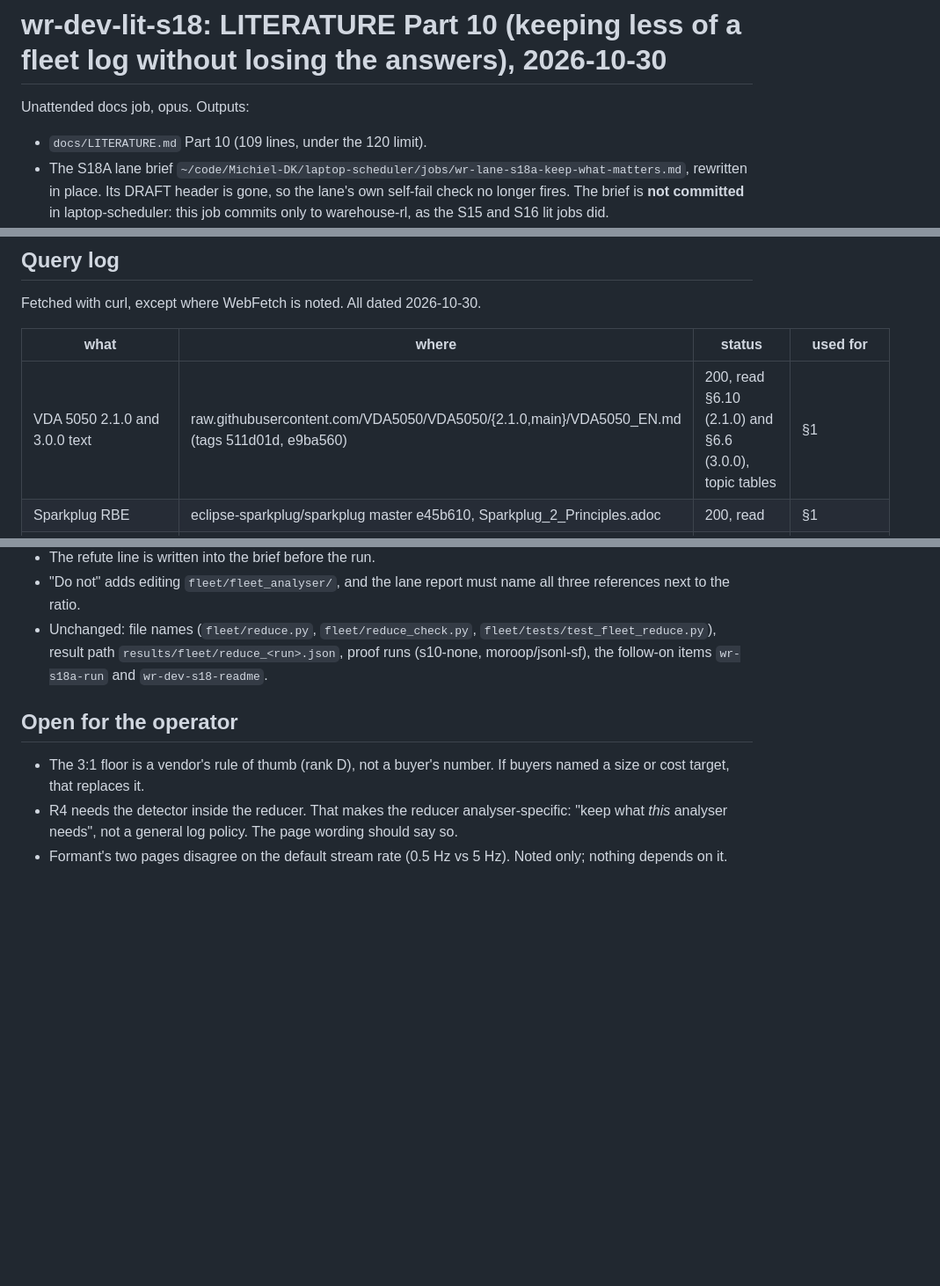
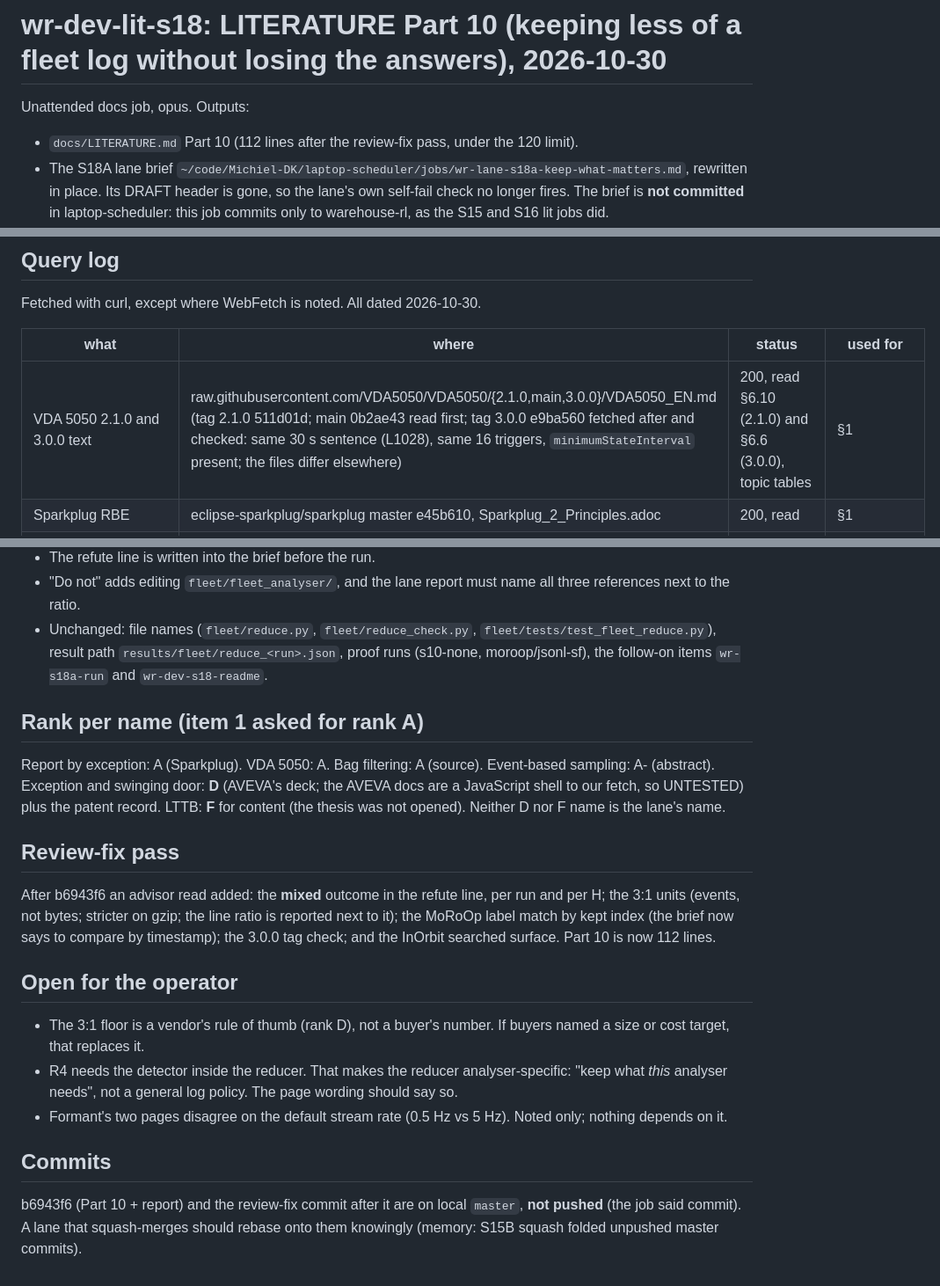
Before and after one commit to Michiel-DK/warehouse-rl, a Markdown page: reports/wr-dev-lit-s18.md, 3 parts joined by grey strips. Shown at 88% size. Drawn GitHub-style; blank space fills up the shorter version.

Commit message:
docs: LITERATURE Part 10 review fixes (mixed outcome, 3:1 counts events not bytes, InOrbit surface named) + report rank and provenance notes
Co-Authored-By: Claude Opus 5.5 <noreply@anthropic.com>

```diff
--- a/reports/wr-dev-lit-s18.md
+++ b/reports/wr-dev-lit-s18.md
@@ -1,7 +1,7 @@
 # wr-dev-lit-s18: LITERATURE Part 10 (keeping less of a fleet log without losing the answers), 2026-10-30
 
 Unattended docs job, opus. Outputs:
-- `docs/LITERATURE.md` Part 10 (109 lines, under the 120 limit).
+- `docs/LITERATURE.md` Part 10 (112 lines after the review-fix pass, under the 120 limit).
 - The S18A lane brief `~/code/Michiel-DK/laptop-scheduler/jobs/wr-lane-s18a-keep-what-matters.md`, rewritten in place.
   Its DRAFT header is gone, so the lane's own self-fail check no longer fires. The brief is **not committed** in
   laptop-scheduler: this job commits only to warehouse-rl, as the S15 and S16 lit jobs did.
@@ -49,7 +49,7 @@ Fetched with curl, except where WebFetch is noted. All dated 2026-10-30.
 
 | what | where | status | used for |
 |---|---|---|---|
-| VDA 5050 2.1.0 and 3.0.0 text | raw.githubusercontent.com/VDA5050/VDA5050/{2.1.0,main}/VDA5050_EN.md (tags 511d01d, e9ba560) | 200, read §6.10 (2.1.0) and §6.6 (3.0.0), topic tables | §1 |
+| VDA 5050 2.1.0 and 3.0.0 text | raw.githubusercontent.com/VDA5050/VDA5050/{2.1.0,main,3.0.0}/VDA5050_EN.md (tag 2.1.0 511d01d; main 0b2ae43 read first; tag 3.0.0 e9ba560 fetched after and checked: same 30 s sentence (L1028), same 16 triggers, `minimumStateInterval` present; the files differ elsewhere) | 200, read §6.10 (2.1.0) and §6.6 (3.0.0), topic tables | §1 |
 | Sparkplug RBE | eclipse-sparkplug/sparkplug master e45b610, Sparkplug_2_Principles.adoc | 200, read | §1 |
 | AVEVA PI deck (Bregenzer 2023) | cdn.osisoft.com …UC23NA-3PGK04…pdf | 200, pdftotext, read | §1, §2 |
 | AVEVA docs pages | docs.aveva.com/bundle/pi-server-s-da-admin/page/1021696.html | JS shell, no text | UNTESTED |
@@ -98,6 +98,19 @@ Part 7 rule this is **one index plus a partial second**, so the absence is not p
   `results/fleet/reduce_<run>.json`, proof runs (s10-none, moroop/jsonl-sf), the follow-on items `wr-s18a-run` and
   `wr-dev-s18-readme`.
 
+## Rank per name (item 1 asked for rank A)
+
+Report by exception: A (Sparkplug). VDA 5050: A. Bag filtering: A (source). Event-based sampling: A- (abstract).
+Exception and swinging door: **D** (AVEVA's deck; the AVEVA docs are a JavaScript shell to our fetch, so UNTESTED) plus
+the patent record. LTTB: **F** for content (the thesis was not opened). Neither D nor F name is the lane's name.
+
+## Review-fix pass
+
+After b6943f6 an advisor read added: the **mixed** outcome in the refute line, per run and per H; the 3:1 units
+(events, not bytes; stricter on gzip; the line ratio is reported next to it); the MoRoOp label match by kept index
+(the brief now says to compare by timestamp); the 3.0.0 tag check; and the InOrbit searched surface. Part 10 is now 112
+lines.
+
 ## Open for the operator
 
 - The 3:1 floor is a vendor's rule of thumb (rank D), not a buyer's number. If buyers named a size or cost target, that
@@ -105,3 +118,8 @@ Part 7 rule this is **one index plus a partial second**, so the absence is not p
 - R4 needs the detector inside the reducer. That makes the reducer analyser-specific: "keep what *this* analyser needs",
   not a general log policy. The page wording should say so.
 - Formant's two pages disagree on the default stream rate (0.5 Hz vs 5 Hz). Noted only; nothing depends on it.
+
+## Commits
+
+b6943f6 (Part 10 + report) and the review-fix commit after it are on local `master`, **not pushed** (the job said
+commit). A lane that squash-merges should rebase onto them knowingly (memory: S15B squash folded unpushed master commits).
```
Also changed, not shown: docs/LITERATURE.md (+6 -3 lines).
